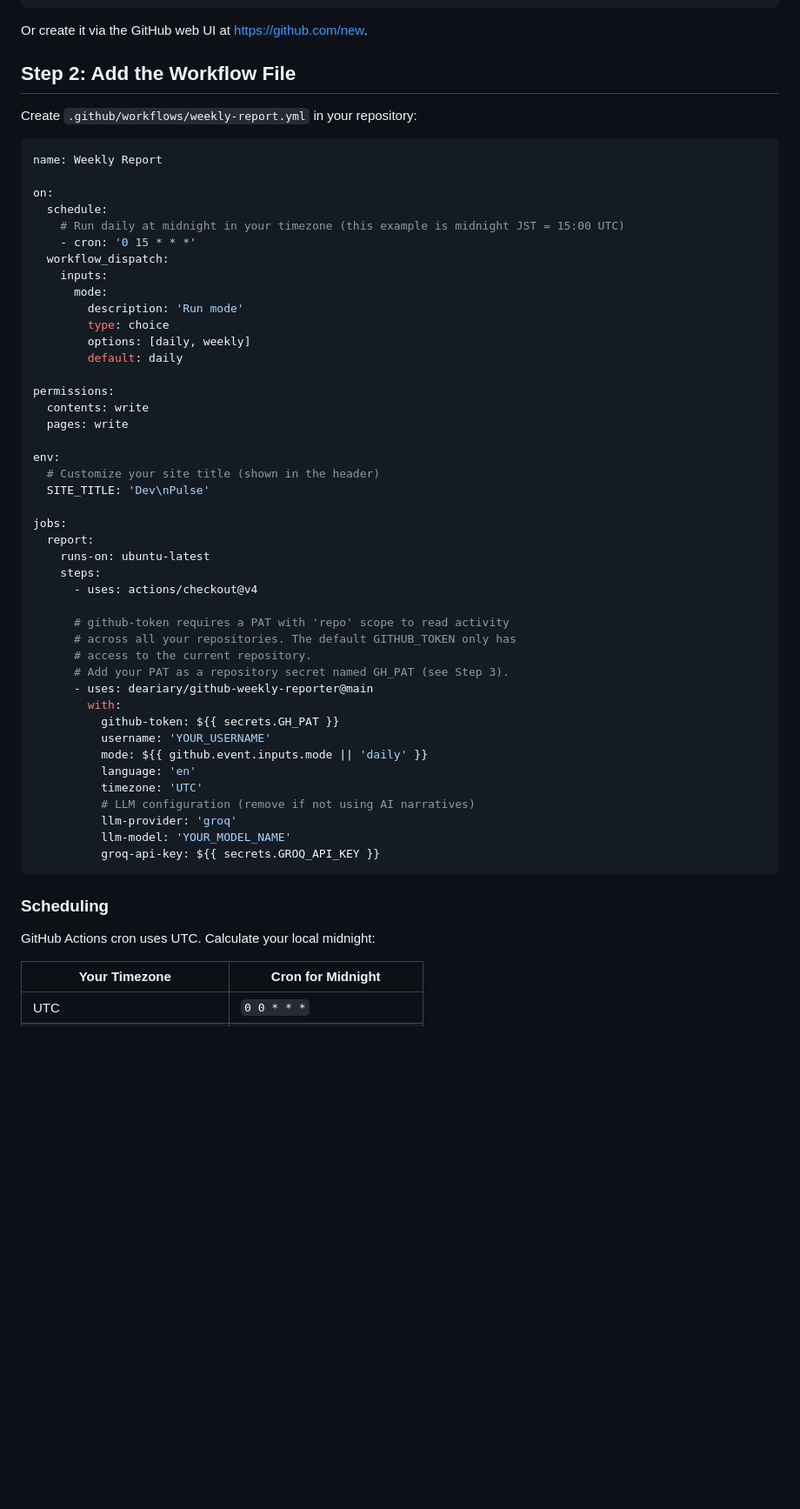
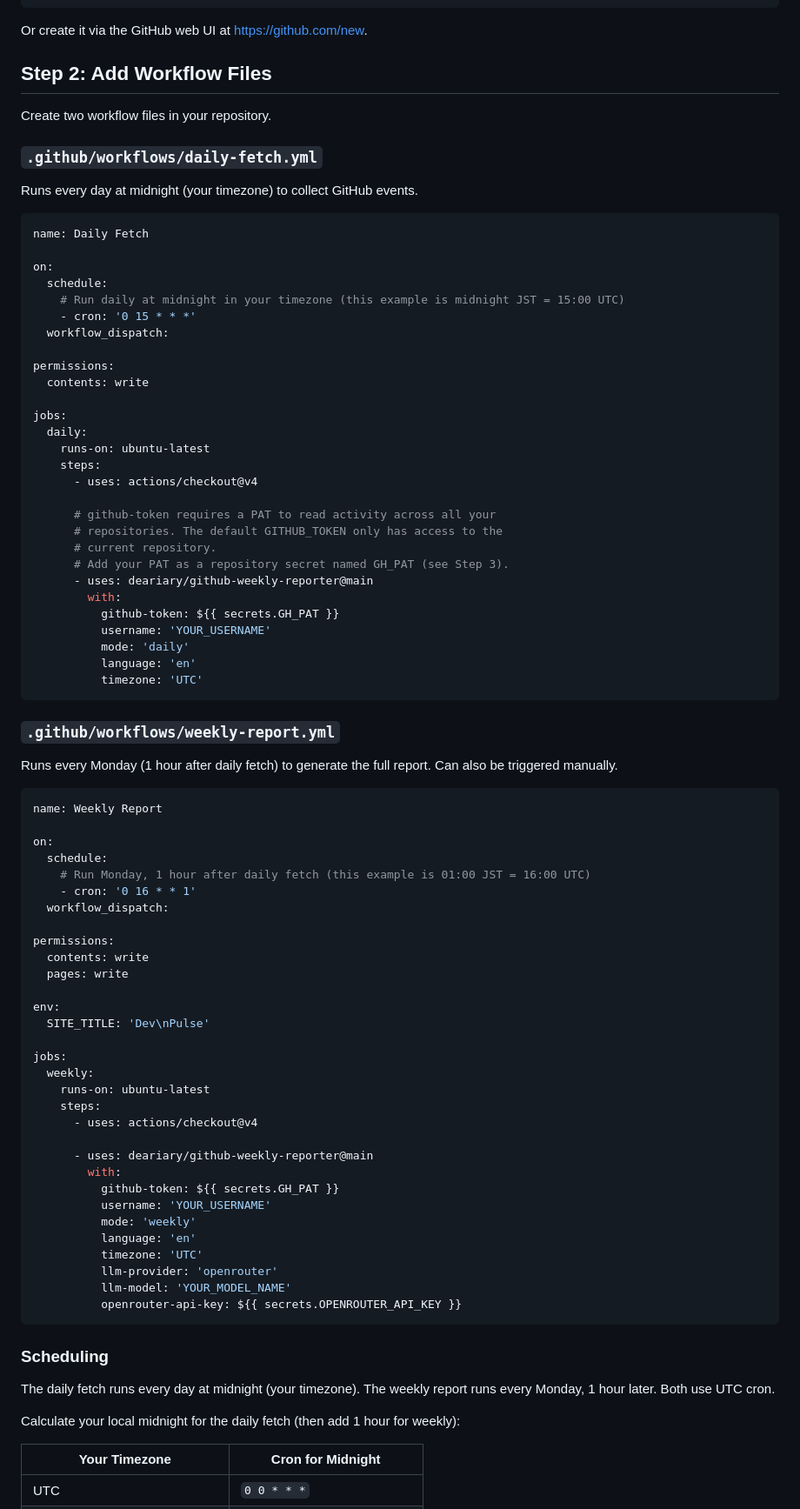
Before and after one commit to deariary/github-weekly-reporter, a Markdown page: docs/manual-setup.md, the part around one of its changes. Shown at 87% size. GitHub-like rendering; blank space fills up the shorter version.

Commit message:
docs: split manual-setup workflow into daily-fetch.yml and weekly-report.yml

````diff
--- a/docs/manual-setup.md
+++ b/docs/manual-setup.md
@@ -21,59 +21,88 @@ cd weekly-report
 
 Or create it via the GitHub web UI at https://github.com/new.
 
-## Step 2: Add the Workflow File
+## Step 2: Add Workflow Files
 
-Create `.github/workflows/weekly-report.yml` in your repository:
+Create two workflow files in your repository.
+
+### `.github/workflows/daily-fetch.yml`
+
+Runs every day at midnight (your timezone) to collect GitHub events.
+
+```yaml
+name: Daily Fetch
+
+on:
+  schedule:
+    # Run daily at midnight in your timezone (this example is midnight JST = 15:00 UTC)
+    - cron: '0 15 * * *'
+  workflow_dispatch:
+
+permissions:
+  contents: write
+
+jobs:
+  daily:
+    runs-on: ubuntu-latest
+    steps:
+      - uses: actions/checkout@v4
+
+      # github-token requires a PAT to read activity across all your
+      # repositories. The default GITHUB_TOKEN only has access to the
+      # current repository.
+      # Add your PAT as a repository secret named GH_PAT (see Step 3).
+      - uses: deariary/github-weekly-reporter@main
+        with:
+          github-token: ${{ secrets.GH_PAT }}
+          username: 'YOUR_USERNAME'
+          mode: 'daily'
+          language: 'en'
+          timezone: 'UTC'
+```
+
+### `.github/workflows/weekly-report.yml`
+
+Runs every Monday (1 hour after daily fetch) to generate the full report. Can also be triggered manually.
 
 ```yaml
 name: Weekly Report
 
 on:
   schedule:
-    # Run daily at midnight in your timezone (this example is midnight JST = 15:00 UTC)
-    - cron: '0 15 * * *'
+    # Run Monday, 1 hour after daily fetch (this example is 01:00 JST = 16:00 UTC)
+    - cron: '0 16 * * 1'
   workflow_dispatch:
-    inputs:
-      mode:
-        description: 'Run mode'
-        type: choice
-        options: [daily, weekly]
-        default: daily
 
 permissions:
   contents: write
   pages: write
 
 env:
-  # Customize your site title (shown in the header)
   SITE_TITLE: 'Dev\nPulse'
 
 jobs:
-  report:
+  weekly:
     runs-on: ubuntu-latest
     steps:
       - uses: actions/checkout@v4
 
-      # github-token requires a PAT with 'repo' scope to read activity
-      # across all your repositories. The default GITHUB_TOKEN only has
-      # access to the current repository.
-      # Add your PAT as a repository secret named GH_PAT (see Step 3).
       - uses: deariary/github-weekly-reporter@main
         with:
           github-token: ${{ secrets.GH_PAT }}
           username: 'YOUR_USERNAME'
-          mode: ${{ github.event.inputs.mode || 'daily' }}
+          mode: 'weekly'
           language: 'en'
           timezone: 'UTC'
-          # LLM configuration (remove if not using AI narratives)
-          llm-provider: 'groq'
+          llm-provider: 'openrouter'
           llm-model: 'YOUR_MODEL_NAME'
-          groq-api-key: ${{ secrets.GROQ_API_KEY }}
+          openrouter-api-key: ${{ secrets.OPENROUTER_API_KEY }}
 ```
 
 ### Scheduling
 
-GitHub Actions cron uses UTC. Calculate your local midnight:
+The daily fetch runs every day at midnight (your timezone). The weekly report runs every Monday, 1 hour later. Both use UTC cron.
+
+Calculate your local midnight for the daily fetch (then add 1 hour for weekly):
 
 | Your Timezone | Cron for Midnight |
 |---|---|
````
Also changed, not shown: other parts of docs/manual-setup.md (+2 -4 lines).
